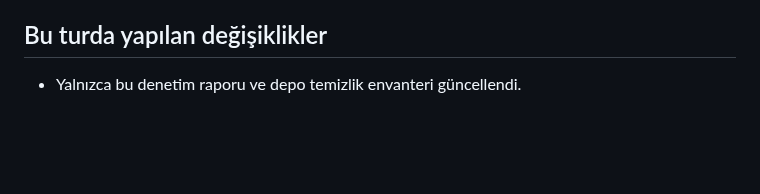
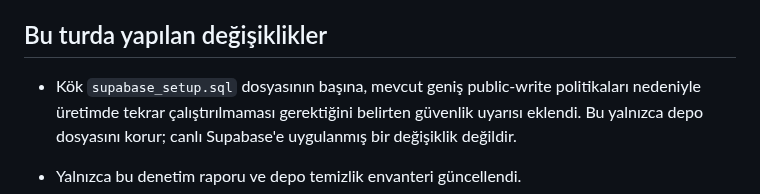
Before and after one commit to Andromeda012/Insta_Deployment, a Markdown page: docs/api-security-audit.md, the part around the change. Drawn GitHub-style; blank space fills up the shorter version.

Commit message:
docs: record legacy SQL safety guard

```diff
--- a/docs/api-security-audit.md
+++ b/docs/api-security-audit.md
@@ -56,6 +56,8 @@ Bunları doğrudan canlıda kapatmak, bilinmeyen harici entegrasyonları veya do
 
 ## Bu turda yapılan değişiklikler
 
+- Kök `supabase_setup.sql` dosyasının başına, mevcut geniş public-write politikaları nedeniyle üretimde tekrar çalıştırılmaması gerektiğini belirten güvenlik uyarısı eklendi. Bu yalnızca depo dosyasını korur; canlı Supabase'e uygulanmış bir değişiklik değildir.
+
 - Yalnızca bu denetim raporu ve depo temizlik envanteri güncellendi.
 - Canlı Supabase şeması, policy'ler, grant'ler, kullanıcılar, Storage nesneleri veya Auth ayarları değiştirilmedi.
 - API endpoint kodu, Modül 2 dosyaları, yayın prompt'u ve canlı veri akışları değiştirilmedi.
```
